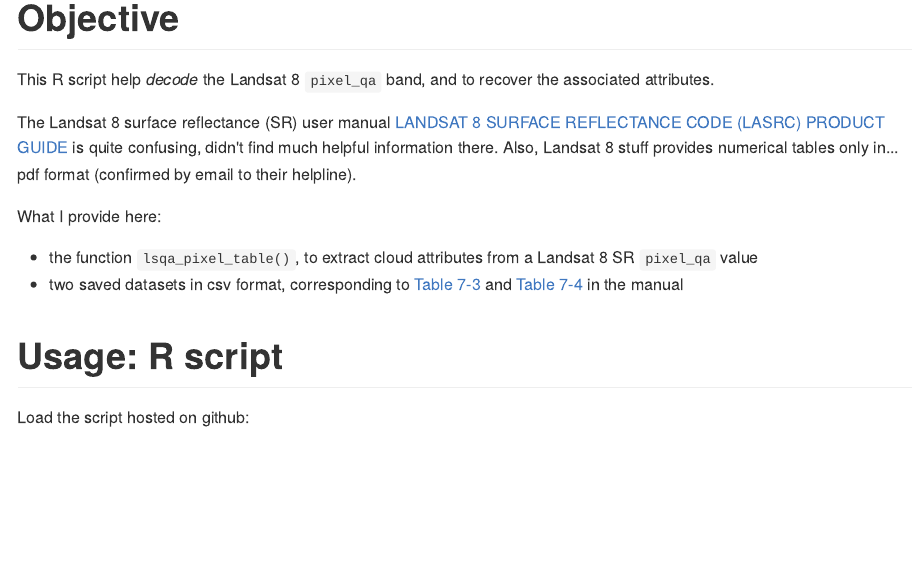
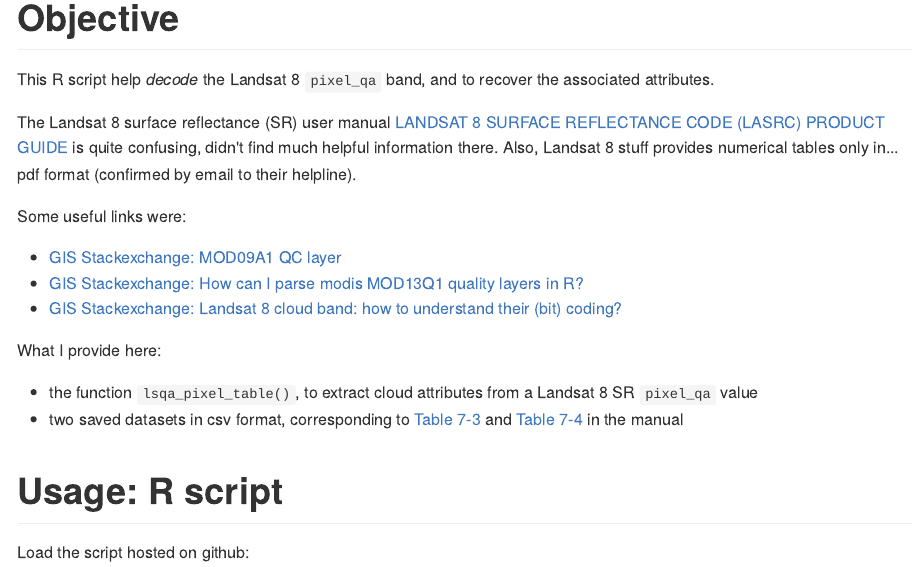
Before and after one commit to MatthieuStigler/Misc, an R Markdown document (spatial/landsat_8_cloud/README.Rmd): the page in a window 1100 px wide, from its top. The pictures show the output file spatial/landsat_8_cloud/README.md that the author committed with the source, drawn offline in the style of GitHub; long lines of code are wrapped.

Commit message:
add GIS stack links

```diff
--- a/spatial/landsat_8_cloud/README.Rmd
+++ b/spatial/landsat_8_cloud/README.Rmd
@@ -16,6 +16,12 @@ knitr::opts_chunk$set(echo = TRUE)
 This R script help *decode* the Landsat 8 `pixel_qa` band, and to recover the associated attributes.
 
 The Landsat 8 surface reflectance (SR) user manual [LANDSAT 8 SURFACE REFLECTANCE CODE (LASRC) PRODUCT GUIDE](https://www.google.com/url?sa=t&rct=j&q=&esrc=s&source=web&cd=1&cad=rja&uact=8&ved=2ahUKEwisnNbE5vPgAhVMvJ4KHUZwC0MQFjAAegQIChAC&url=https%3A%2F%2Flandsat.usgs.gov%2Fdocuments%2Flasrc_product_guide.pdf&usg=AOvVaw1k4ElRQCyGumQtZzeTT51P) is quite confusing, didn't find much helpful information there. Also, Landsat 8 stuff provides numerical tables only in... pdf format (confirmed by email to their helpline).
+
+Some useful links were:
+
+* [GIS Stackexchange: MOD09A1 QC layer](https://gis.stackexchange.com/questions/182924/mod09a1-qc-layer/252404#252404)
+* [GIS Stackexchange: How can I parse modis MOD13Q1 quality layers in R?](https://gis.stackexchange.com/questions/144441/how-can-i-parse-modis-mod13q1-quality-layers-in-r?rq=1)
+* [GIS Stackexchange: Landsat 8 cloud band: how to understand their (bit) coding?](https://gis.stackexchange.com/questions/314792/landsat-8-cloud-band-how-to-understand-their-bit-coding)
 
 What I provide here:
 
```
Also changed, not shown: spatial/landsat_8_cloud/README.md.
